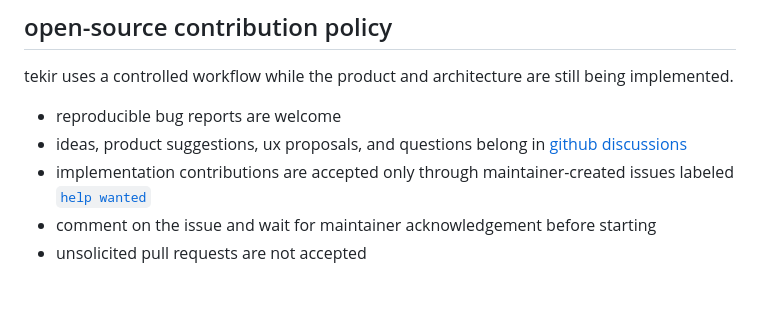
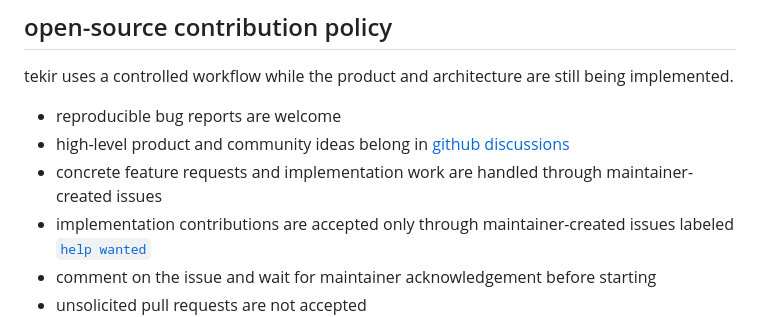
Before and after one commit to tekiristanbul/tekir, a Markdown page: README.md, the part around the change. GitHub-like rendering; blank space fills up the shorter version.

Commit message:
docs: clarify community participation

```diff
--- a/README.md
+++ b/README.md
@@ -44,7 +44,8 @@ it is a local/static simulation used as the product behavior and interaction ref
 tekir uses a controlled workflow while the product and architecture are still being implemented.
 
 - reproducible bug reports are welcome
-- ideas, product suggestions, ux proposals, and questions belong in [github discussions](https://github.com/tekiristanbul/tekir/discussions)
+- high-level product and community ideas belong in [github discussions](https://github.com/tekiristanbul/tekir/discussions)
+- concrete feature requests and implementation work are handled through maintainer-created issues
 - implementation contributions are accepted only through maintainer-created issues labeled [`help wanted`](https://github.com/tekiristanbul/tekir/issues?q=is%3Aissue%20state%3Aopen%20label%3A%22help%20wanted%22)
 - comment on the issue and wait for maintainer acknowledgement before starting
 - unsolicited pull requests are not accepted
```
